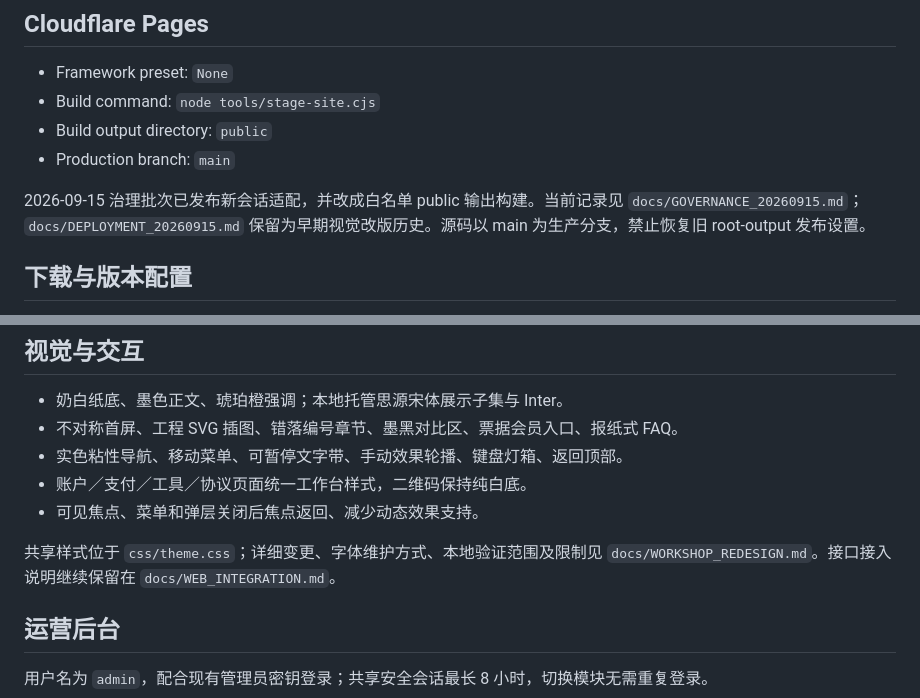
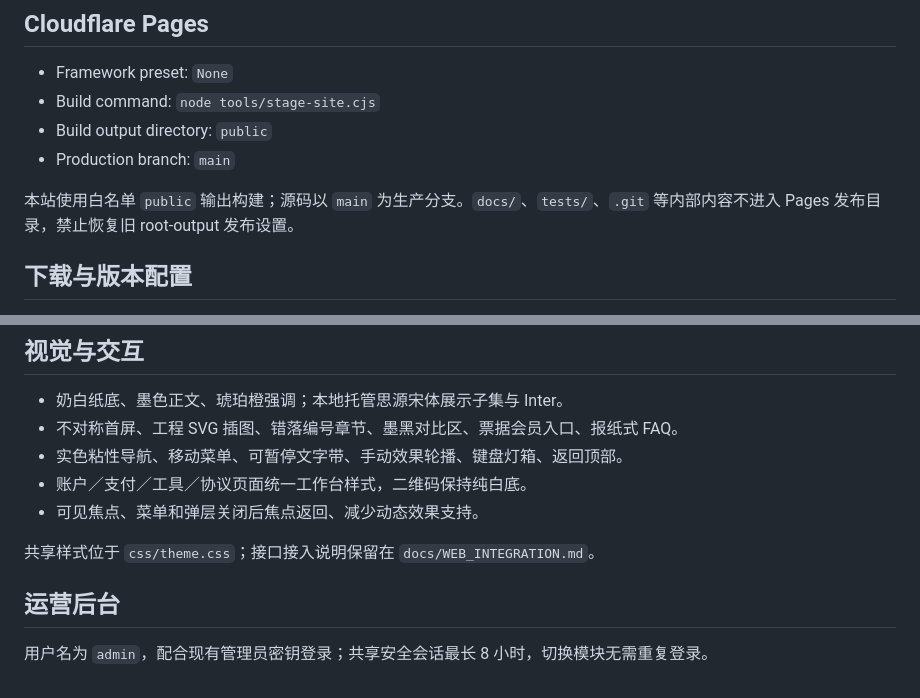
Before and after one commit to Gao-Qian-Long/DWGC2E_Website, a Markdown page: README.md, 2 parts joined by grey strips. GitHub-like rendering.

Commit message:
docs: remove references to archived website review records

```diff
--- a/README.md
+++ b/README.md
@@ -19,7 +19,7 @@ python -m http.server 8080
 - Build output directory: `public`
 - Production branch: `main`
 
-2026-09-15 治理批次已发布新会话适配，并改成白名单 public 输出构建。当前记录见 `docs/GOVERNANCE_20260915.md`；`docs/DEPLOYMENT_20260915.md` 保留为早期视觉改版历史。源码以 main 为生产分支，禁止恢复旧 root-output 发布设置。
+本站使用白名单 `public` 输出构建；源码以 `main` 为生产分支。`docs/`、`tests/`、`.git` 等内部内容不进入 Pages 发布目录，禁止恢复旧 root-output 发布设置。
 
 ## 下载与版本配置
 
@@ -37,7 +37,7 @@ python -m http.server 8080
 - 账户／支付／工具／协议页面统一工作台样式，二维码保持纯白底。
 - 可见焦点、菜单和弹层关闭后焦点返回、减少动态效果支持。
 
-共享样式位于 `css/theme.css`；详细变更、字体维护方式、本地验证范围及限制见 `docs/WORKSHOP_REDESIGN.md`。接口接入说明继续保留在 `docs/WEB_INTEGRATION.md`。
+共享样式位于 `css/theme.css`；接口接入说明保留在 `docs/WEB_INTEGRATION.md`。
 
 ## 运营后台
 
```
